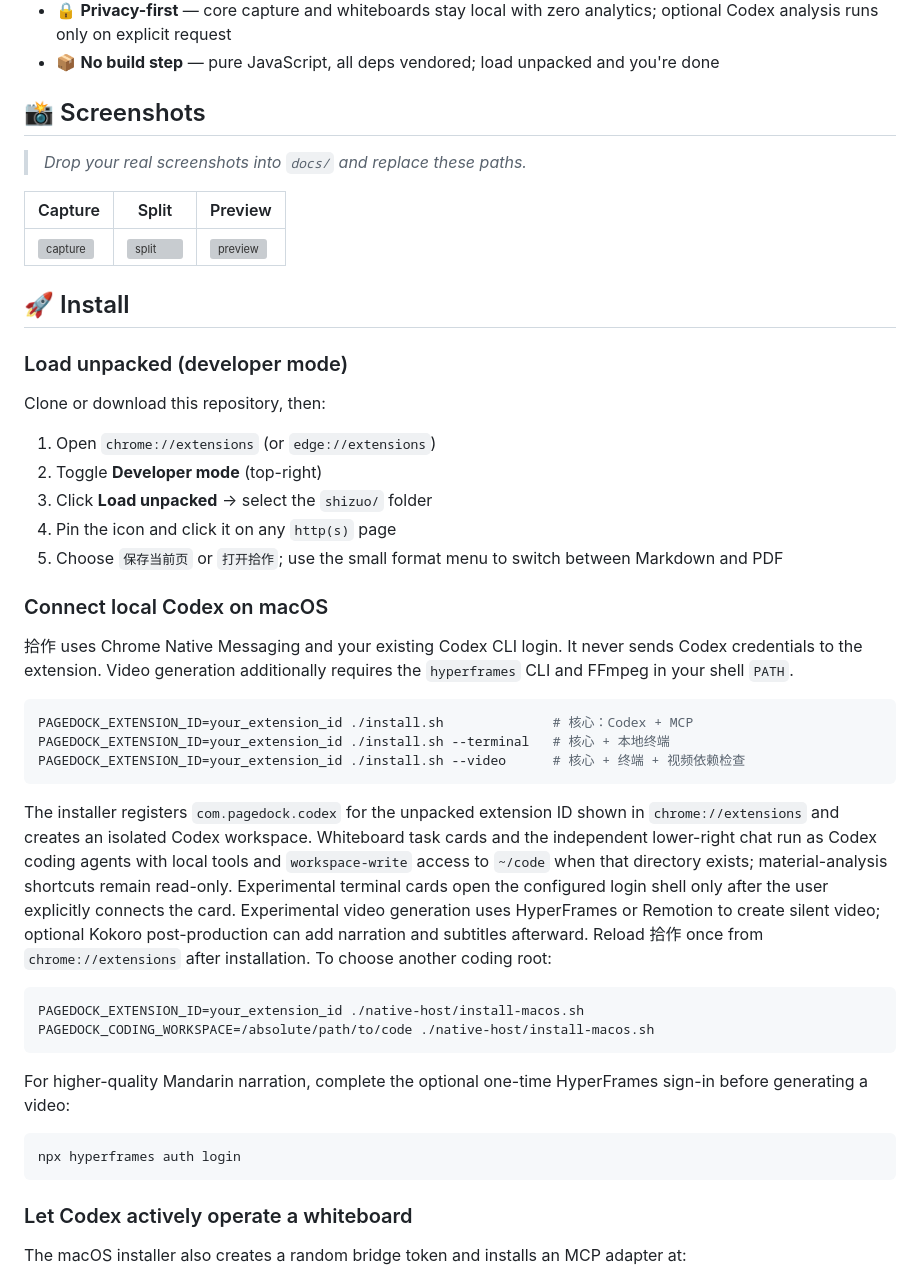
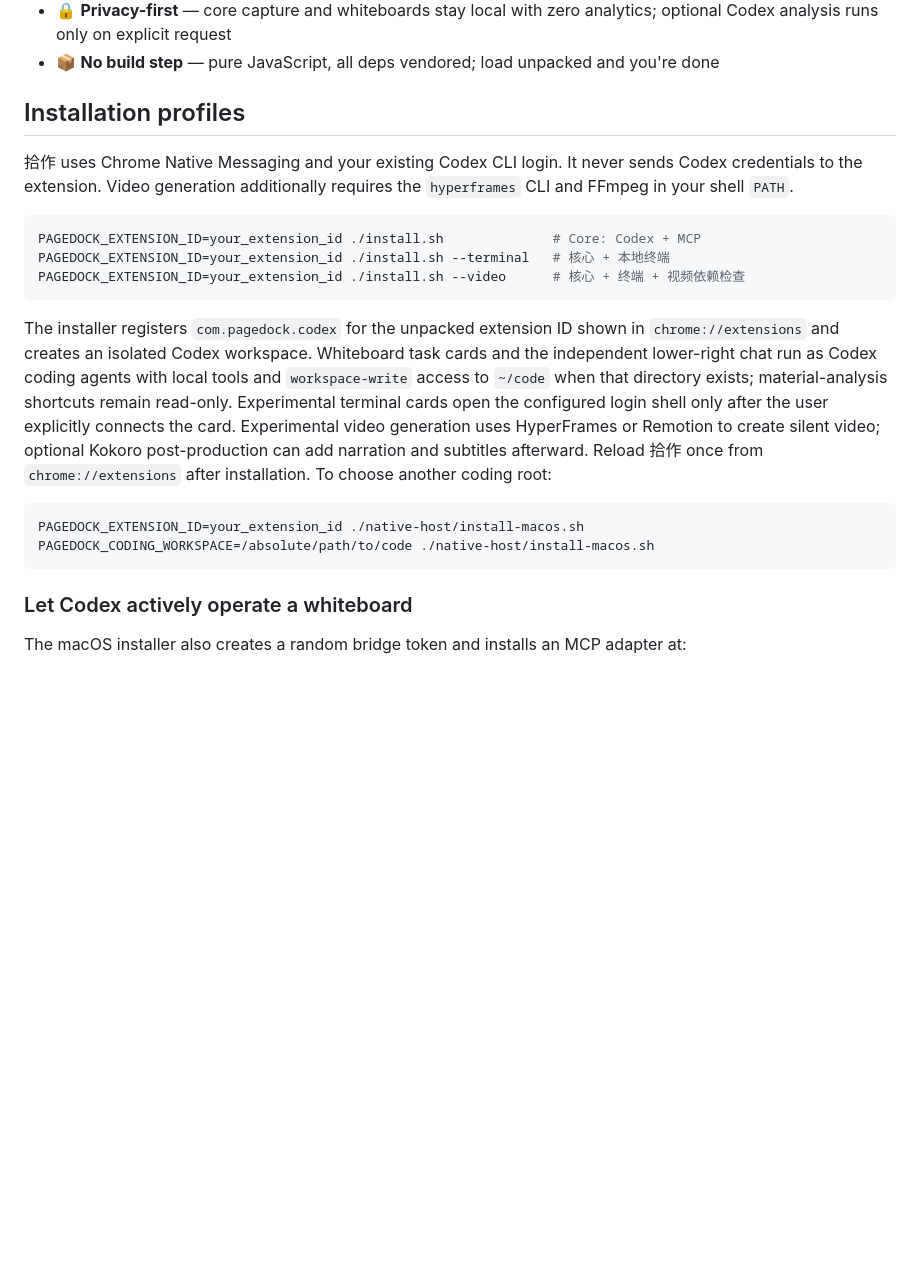
Before and after one commit to Amossse/shizuo-codex-workspace, a Markdown page: README.md, the part around one of its changes. Drawn GitHub-style; folded sections open; blank space fills up the shorter version; grey boxes are pictures that could not be loaded.

````diff
--- a/README.md
+++ b/README.md
@@ -65,32 +130,12 @@ Most web clippers ship raw HTML, dump unformatted text, or pipe your data throug
 
 </details>
 
-## 📸 Screenshots
-
-> _Drop your real screenshots into `docs/` and replace these paths._
-
-| Capture | Split | Preview |
-| --- | --- | --- |
-| ![capture](docs/screenshot-capture.png) | ![split](docs/screenshot-split.png) | ![preview](docs/screenshot-preview.png) |
-
-## 🚀 Install
-
-### Load unpacked (developer mode)
-
-Clone or download this repository, then:
-
-1. Open `chrome://extensions` (or `edge://extensions`)
-2. Toggle **Developer mode** (top-right)
-3. Click **Load unpacked** → select the `shizuo/` folder
-4. Pin the icon and click it on any `http(s)` page
-5. Choose `保存当前页` or `打开拾作`; use the small format menu to switch between Markdown and PDF
-
-### Connect local Codex on macOS
+## Installation profiles
 
 拾作 uses Chrome Native Messaging and your existing Codex CLI login. It never sends Codex credentials to the extension. Video generation additionally requires the `hyperframes` CLI and FFmpeg in your shell `PATH`.
 
 ```bash
-PAGEDOCK_EXTENSION_ID=your_extension_id ./install.sh              # 核心：Codex + MCP
+PAGEDOCK_EXTENSION_ID=your_extension_id ./install.sh              # Core: Codex + MCP
 PAGEDOCK_EXTENSION_ID=your_extension_id ./install.sh --terminal   # 核心 + 本地终端
 PAGEDOCK_EXTENSION_ID=your_extension_id ./install.sh --video      # 核心 + 终端 + 视频依赖检查
 ```
@@ -100,12 +145,6 @@ The installer registers `com.pagedock.codex` for the unpacked extension ID shown
 ```bash
 PAGEDOCK_EXTENSION_ID=your_extension_id ./native-host/install-macos.sh
 PAGEDOCK_CODING_WORKSPACE=/absolute/path/to/code ./native-host/install-macos.sh
-```
-
-For higher-quality Mandarin narration, complete the optional one-time HyperFrames sign-in before generating a video:
-
-```bash
-npx hyperframes auth login
 ```
 
 ### Let Codex actively operate a whiteboard
````
Also changed, not shown: other parts of README.md (+77 -16 lines), CHANGELOG.md (+8 -0 lines), docs/release-v2.24.0.md (added, +20 -0 lines), docs/page-assistant.png (added), docs/shizuo-overview.png (added), docs/social-preview.png (added), 2 other files.
